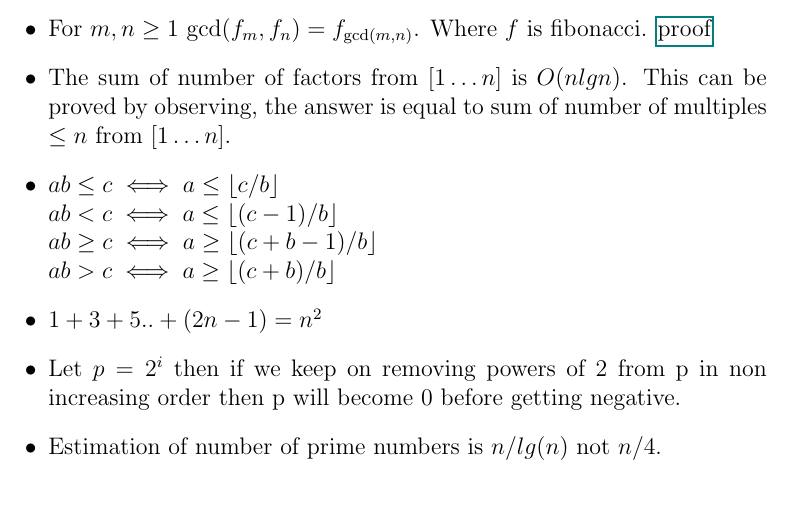
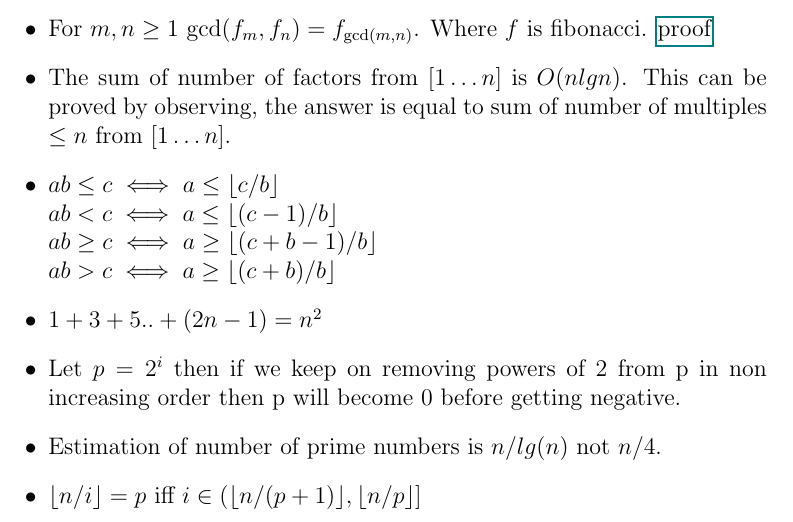
Before and after one commit to gear4th/Algorithms-Notes, a LaTeX document (numbers/numbers.tex): part of page 2 of 4, cut so that both start at the same text. Compiled offline with pdfLaTeX.

Commit message:
useful number fact

```diff
--- a/numbers/numbers.tex
+++ b/numbers/numbers.tex
@@ -36,6 +36,7 @@
 	\item $1+3+5..+(2n-1) = n^2$
 	\item Let $p = 2^i$ then if we keep on removing powers of 2 from p in non increasing order then p will become 0 before getting negative.
 	\item Estimation of number of prime numbers is $n/lg(n)$ not $n/4$.
+	\item $\floor*{n/i} = p$ iff $i \in (\floor*{n/(p+1)}, \floor*{n/p}]$
 \end{itemize}
 
 \section{Modulo}
```
Also changed, not shown: Notes.pdf.
